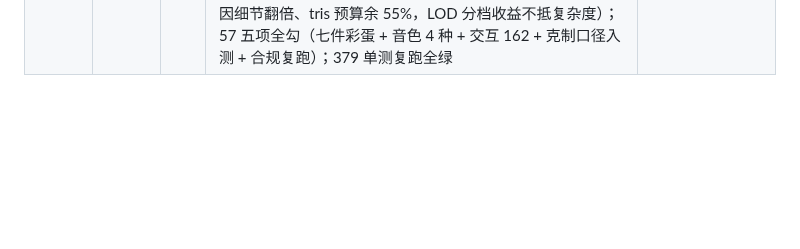
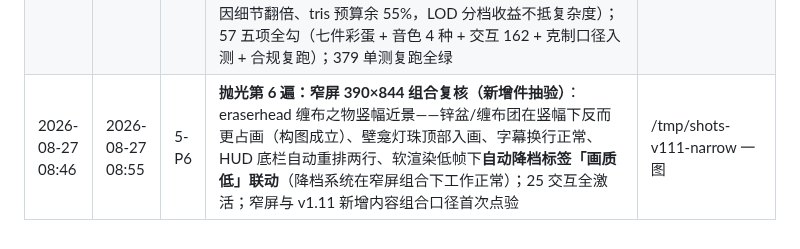
Before and after one commit to daleselaji-dev/DavidLinch-Archive, a Markdown page: WORKLOG.md, the part around the change. Drawn GitHub-style; blank space fills up the shorter version.

Commit message:
v1.11 阶段5-P6 窄屏390x844组合复核（缠布竖幅成立/HUD重排/自动降档联动）
Co-authored-by: DDDonut <daleselaji-dev@users.noreply.github.com>

```diff
--- a/WORKLOG.md
+++ b/WORKLOG.md
@@ -330,3 +330,4 @@
 | 2026-08-27 08:12 | 2026-08-27 08:24 | 5-P3 | **抛光第 3 遍：B2–B4 资产重做近景终审（门禁 56 视觉证据补齐）**：①archive 图书梯（斜倚东墙全高入画：双弦/梯级/黄铜墙轨与 1999 灯牌、卡片柜同框——踏面磨浅在中段梯级上读出微亮带）；②twinpeaks 枯树桩鸮 v2（主干树皮沟壑与**树洞暗斑**正中可读、鸮眼在枝端一粒微光、主枝次枝两级分枝成立；背景 v2 松林的层叠枝轮参差剪影同帧验过——不再是光滑锥裙）；③咖啡树桩 v2（**偏心年轮端面 + 杯**低机位成画：22 圈层肉眼可辨、石阵中景、松林压后景——B1/B3 一帧双验）；三拍全部一次定档（P27 的 14s 延迟口径生效，零旧帧）；三轮各自即全冒烟单厅巡检通过 | commit（本条）+ /tmp/shots-v111-eggs/{ar-ladder,tp-snag,tp-stump}.png |
 | 2026-08-27 08:24 | 2026-08-27 08:34 | 5-P4 | **抛光第 4 遍：v1.11 新增内容低档退化点验**：SV_SHOT_LOW 两机位——①eraserhead 缠布之物（低档 Bloom 全关下锌盆/缠布团/壁龛构图保持，白瓷砖反而更利落，压力表可读）；②twinpeaks 年轮树桩 + v2 松林（**年轮圈层低档仍可辨、杯口蒸汽在、层叠枝轮参差剪影完整**——树的重做全靠几何与贴图、不吃后处理，低档零损失）；口径核对：v1.11 全部新增件（缠布/焦球/首饰盒/椅臂杯/小门/护角铁/过影/灯牌齐搏）材质均为 map/bump 贴图族 + 标量动画，无 Bloom/halation 依赖项，低档天然保留；两轮单厅巡检通过 | /tmp/shots-v111-low 两图 |
 | 2026-08-27 08:34 | 2026-08-27 08:46 | 5-P5 | **门禁 55–57 勾选入册（证据指针逐项挂）**：55 四项全勾（触发区拐角化 + 几何守卫 34 用例 / dreadswell + 还灯时序病修复 / 魅影 v2 三件 / 自然触发累计 ≥15 轮）——两处**如实注记**：魅影无独立头关节、「歪头」以全身侧倾实现（剪影层读感一致）；SV_SCARE_SHOT 两轮皆合成器旧帧、视觉证据以触发链+源审计为准；56 五项全勾——**偏差注记**：B1 原案「双 LOD」简化为单细节版（InstancedMesh 单 draw call 不因细节翻倍、tris 预算余 55%，LOD 分档收益不抵复杂度）；57 五项全勾（七件彩蛋 + 音色 4 种 + 交互 162 + 克制口径入测 + 合规复跑）；379 单测复跑全绿 | commit（本条） |
+| 2026-08-27 08:46 | 2026-08-27 08:55 | 5-P6 | **抛光第 6 遍：窄屏 390×844 组合复核（新增件抽验）**：eraserhead 缠布之物竖幅近景——锌盆/缠布团在竖幅下反而更占画（构图成立）、壁龛灯珠顶部入画、字幕换行正常、HUD 底栏自动重排两行、软渲染低帧下**自动降档标签「画质 低」联动**（降档系统在窄屏组合下工作正常）；25 交互全激活；窄屏与 v1.11 新增内容组合口径首次点验 | /tmp/shots-v111-narrow 一图 |
```
